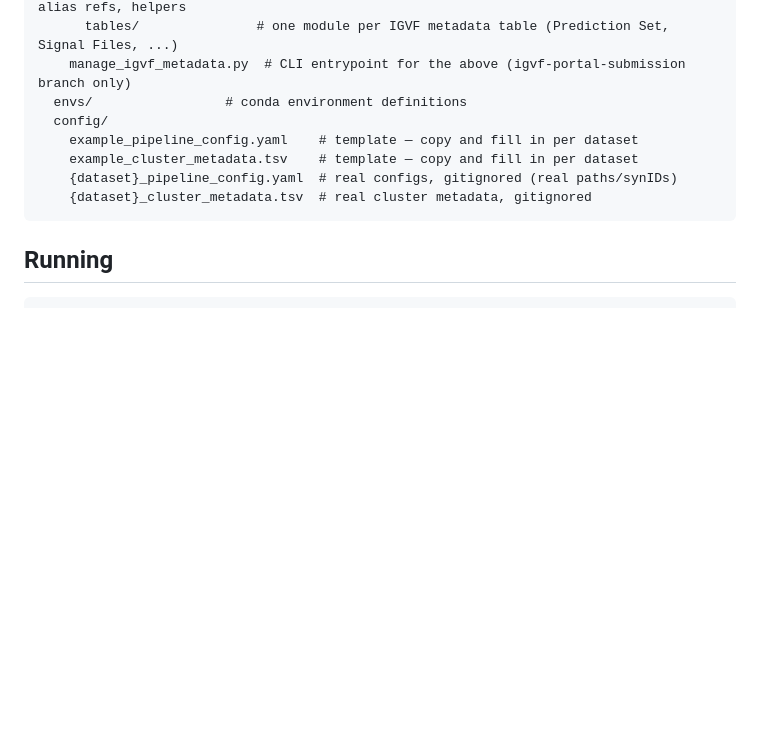
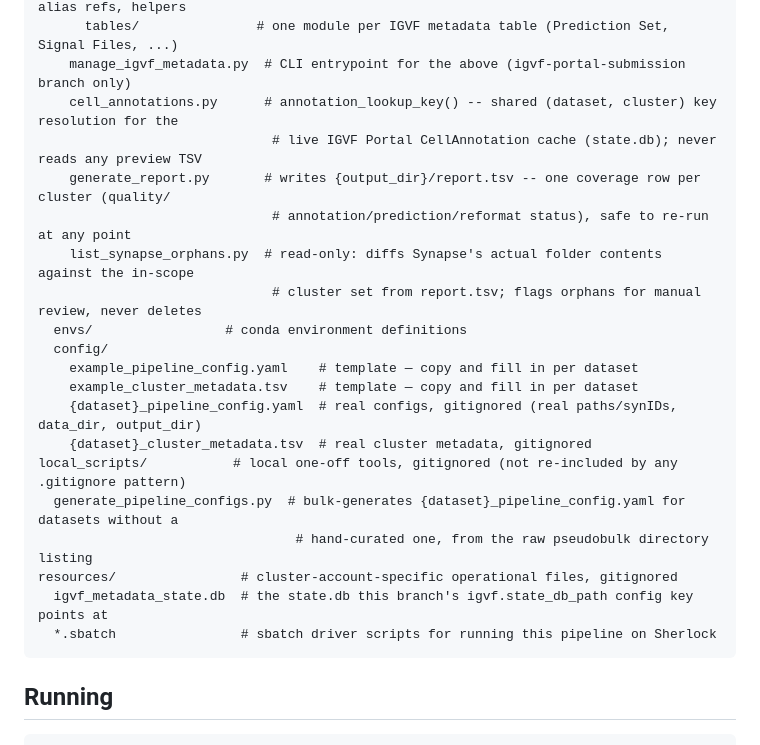
Before and after one commit to kaybrand/QC-and-Predictions, a Markdown page: README.md, the part around one of its changes. Rendered like a GitHub page; blank space fills up the shorter version.

````diff
--- a/README.md
+++ b/README.md
@@ -53,12 +85,24 @@ workflow/
       context.py, refs.py, subsamples.py   # shared per-scope context, cross-table alias refs, helpers
       tables/               # one module per IGVF metadata table (Prediction Set, Signal Files, ...)
     manage_igvf_metadata.py  # CLI entrypoint for the above (igvf-portal-submission branch only)
+    cell_annotations.py      # annotation_lookup_key() -- shared (dataset, cluster) key resolution for the
+                              # live IGVF Portal CellAnnotation cache (state.db); never reads any preview TSV
+    generate_report.py       # writes {output_dir}/report.tsv -- one coverage row per cluster (quality/
+                              # annotation/prediction/reformat status), safe to re-run at any point
+    list_synapse_orphans.py  # read-only: diffs Synapse's actual folder contents against the in-scope
+                              # cluster set from report.tsv; flags orphans for manual review, never deletes
   envs/                 # conda environment definitions
   config/
     example_pipeline_config.yaml    # template — copy and fill in per dataset
     example_cluster_metadata.tsv    # template — copy and fill in per dataset
-    {dataset}_pipeline_config.yaml  # real configs, gitignored (real paths/synIDs)
+    {dataset}_pipeline_config.yaml  # real configs, gitignored (real paths/synIDs, data_dir, output_dir)
     {dataset}_cluster_metadata.tsv  # real cluster metadata, gitignored
+local_scripts/           # local one-off tools, gitignored (not re-included by any .gitignore pattern)
+  generate_pipeline_configs.py  # bulk-generates {dataset}_pipeline_config.yaml for datasets without a
+                                 # hand-curated one, from the raw pseudobulk directory listing
+resources/                # cluster-account-specific operational files, gitignored
+  igvf_metadata_state.db  # the state.db this branch's igvf.state_db_path config key points at
+  *.sbatch                # sbatch driver scripts for running this pipeline on Sherlock
 ```
 
 ## Running
````
Also changed, not shown: other parts of README.md (+80 -10 lines).
